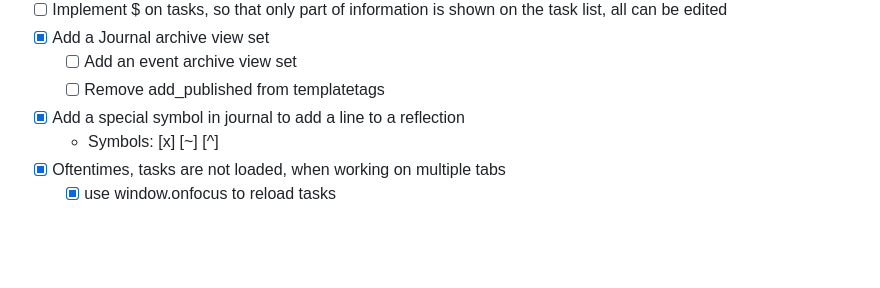
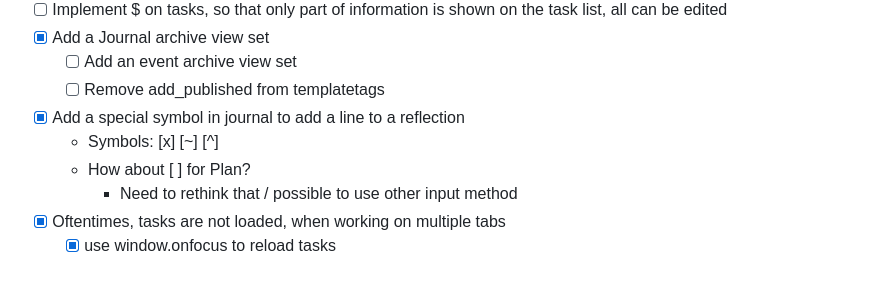
Before and after one commit to dragonee/tasks-collector, a Markdown page: TODO.md, the part around the change. Rendered like a GitHub page; blank space fills up the shorter version.

Commit message:
docs: Add Plan ideas to TODO

```diff
--- a/TODO.md
+++ b/TODO.md
@@ -60,5 +60,7 @@
   - [ ] Remove add_published from templatetags
 - [x] Add a special symbol in journal to add a line to a reflection
   - Symbols: [x] [~] [^]
+  - How about [ ] for Plan?
+    - Need to rethink that / possible to use other input method
 - [x] Oftentimes, tasks are not loaded, when working on multiple tabs
   - [x] use window.onfocus to reload tasks
```
